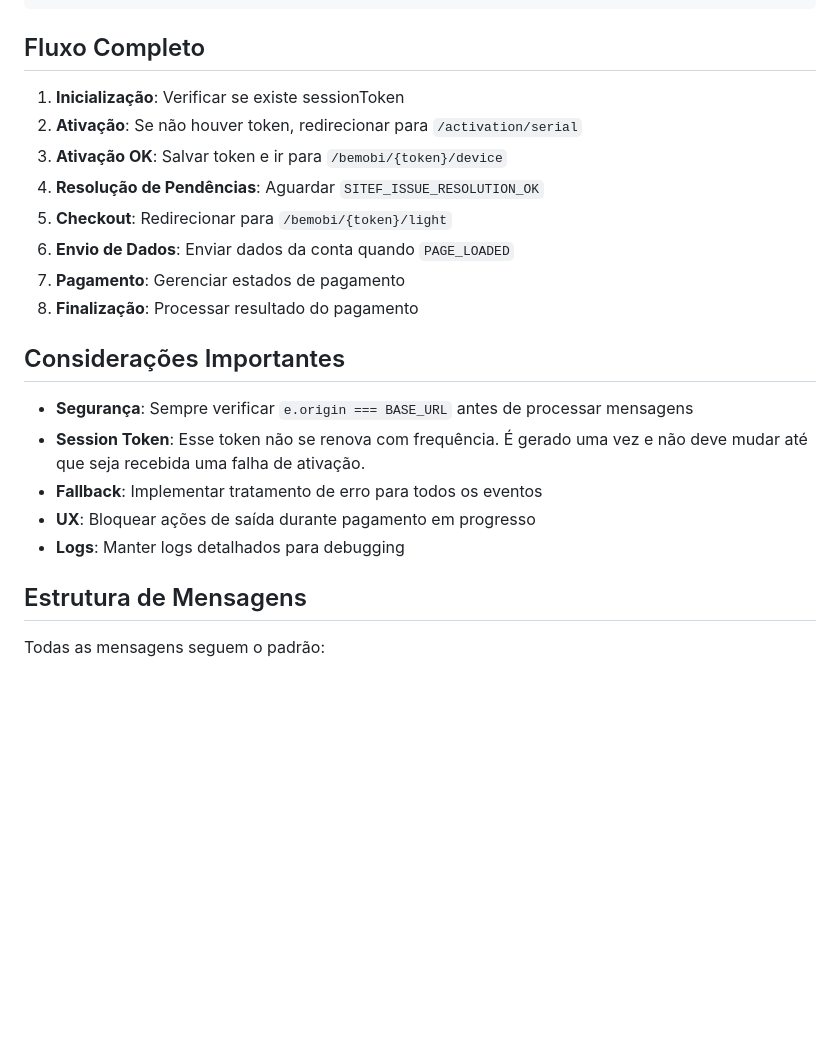
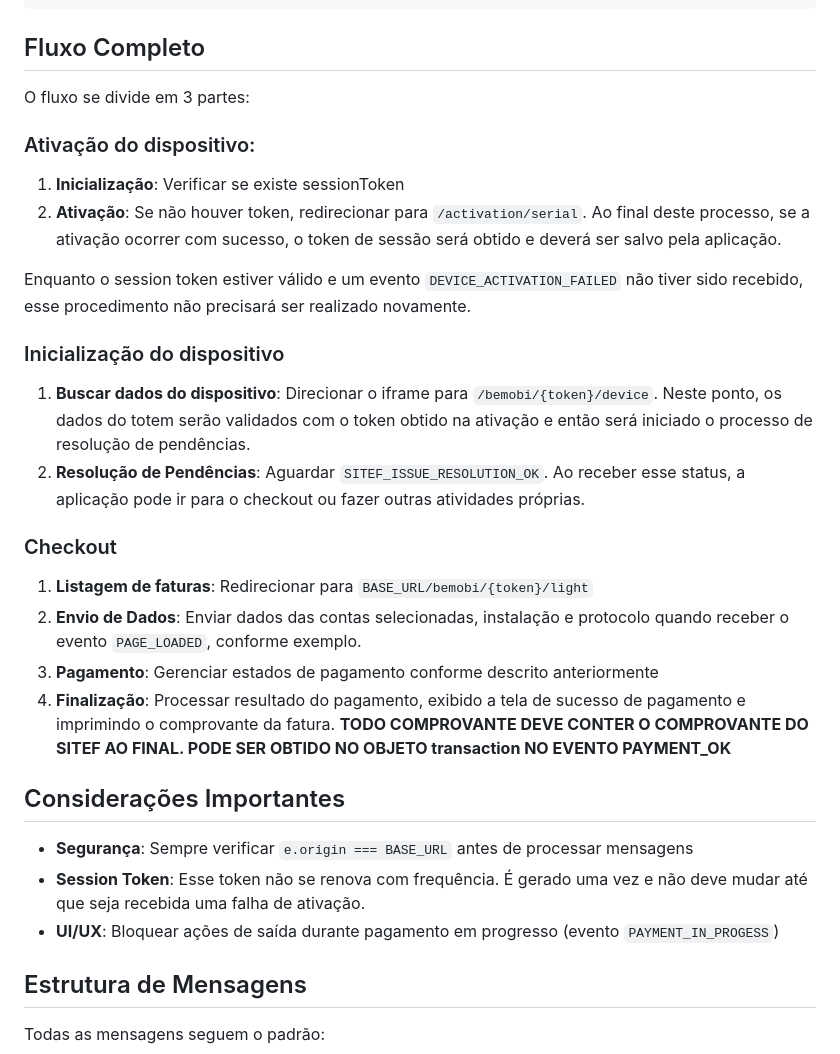
Before and after one commit to arthurLNF/iframe-bemobi-example, a Markdown page: README.md, the part around one of its changes. Rendered like a GitHub page; blank space fills up the shorter version.

```diff
--- a/README.md
+++ b/README.md
@@ -222,22 +222,31 @@ window.onmessage = function (e) {
 
 ## Fluxo Completo
 
+O fluxo se divide em 3 partes:
+
+### Ativação do dispositivo:
 1. **Inicialização**: Verificar se existe sessionToken
-2. **Ativação**: Se não houver token, redirecionar para `/activation/serial`
-3. **Ativação OK**: Salvar token e ir para `/bemobi/{token}/device`
-4. **Resolução de Pendências**: Aguardar `SITEF_ISSUE_RESOLUTION_OK`
-5. **Checkout**: Redirecionar para `/bemobi/{token}/light`
-6. **Envio de Dados**: Enviar dados da conta quando `PAGE_LOADED`
-7. **Pagamento**: Gerenciar estados de pagamento
-8. **Finalização**: Processar resultado do pagamento
+2. **Ativação**: Se não houver token, redirecionar para `/activation/serial`. Ao final deste processo, se a ativação ocorrer com sucesso, o token de sessão será obtido e deverá ser salvo pela aplicação.
+
+Enquanto o session token estiver válido e um evento `DEVICE_ACTIVATION_FAILED` não tiver sido recebido, esse procedimento não precisará ser realizado novamente.
+
+
+
+### Inicialização do dispositivo
+1. **Buscar dados do dispositivo**: Direcionar o iframe para `/bemobi/{token}/device`. Neste ponto, os dados do totem serão validados com o token obtido na ativação e então será iniciado o processo de resolução de pendências.
+2. **Resolução de Pendências**: Aguardar `SITEF_ISSUE_RESOLUTION_OK`. Ao receber esse status, a aplicação pode ir para o checkout ou fazer outras atividades próprias.
+
+### Checkout
+1. **Listagem de faturas**: Redirecionar para `BASE_URL/bemobi/{token}/light`
+6. **Envio de Dados**: Enviar dados das contas selecionadas, instalação e protocolo quando receber o evento `PAGE_LOADED`, conforme exemplo.
+7. **Pagamento**: Gerenciar estados de pagamento conforme descrito anteriormente
+8. **Finalização**: Processar resultado do pagamento, exibido a tela de sucesso de pagamento e imprimindo o comprovante da fatura. **TODO COMPROVANTE DEVE CONTER O COMPROVANTE DO SITEF AO FINAL. PODE SER OBTIDO NO OBJETO transaction NO EVENTO PAYMENT_OK**
 
 ## Considerações Importantes
 
 - **Segurança**: Sempre verificar `e.origin === BASE_URL` antes de processar mensagens
 - **Session Token**: Esse token não se renova com frequência. É gerado uma vez e não deve mudar até que seja recebida uma falha de ativação.
-- **Fallback**: Implementar tratamento de erro para todos os eventos
-- **UX**: Bloquear ações de saída durante pagamento em progresso
-- **Logs**: Manter logs detalhados para debugging
+- **UI/UX**: Bloquear ações de saída durante pagamento em progresso (evento `PAYMENT_IN_PROGESS`)
 
 ## Estrutura de Mensagens
 
```
Also changed, not shown: other parts of README.md (+1 -1 lines).
